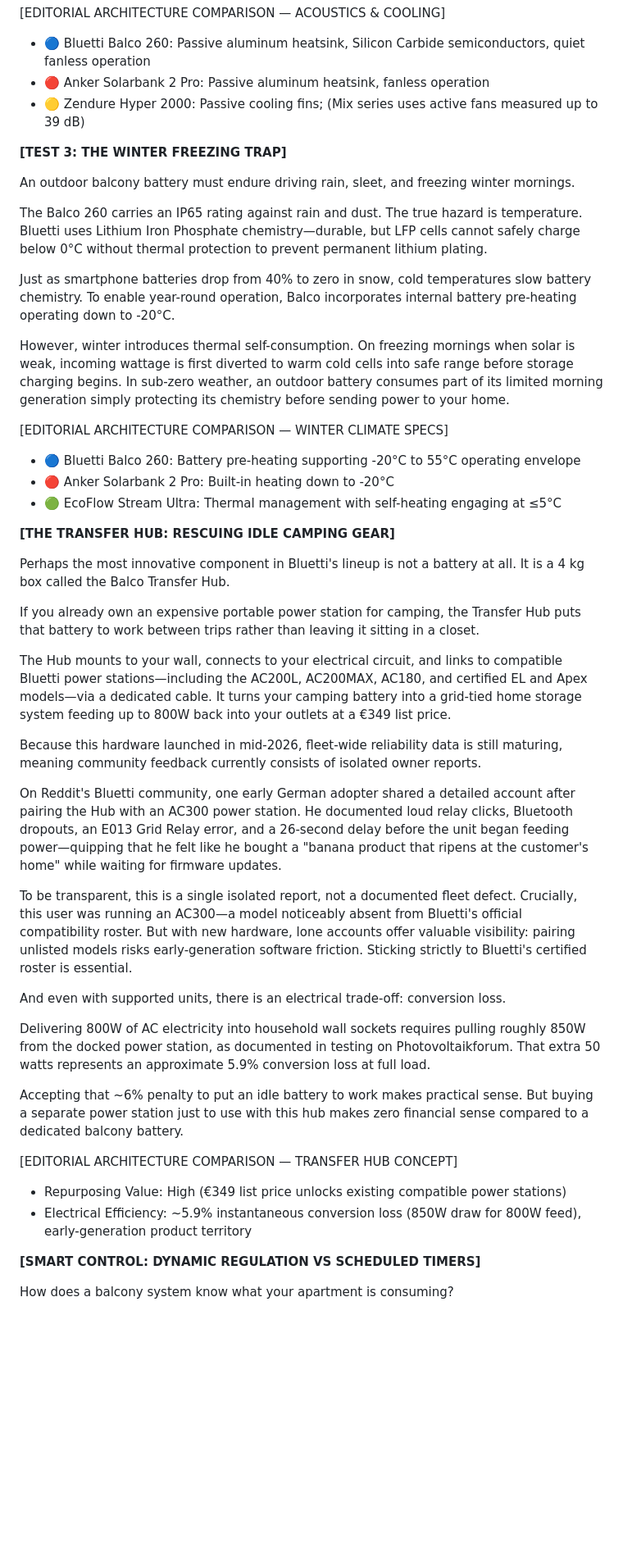
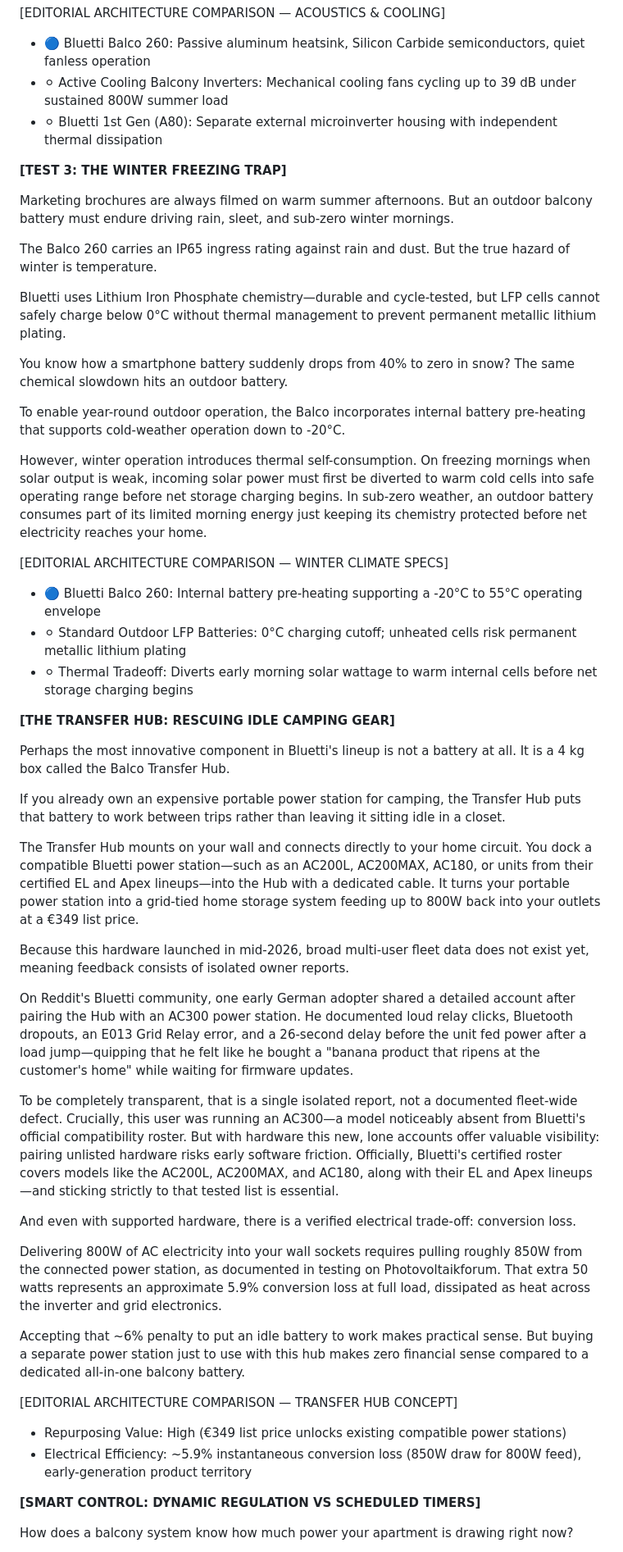
Before and after one commit to Cr8v-Stacks/antigravity-youtube-scrpt-machine, a Markdown page: bluetti_balco_review_script_v2.md, the part around one of its changes. Shown at 82% size. Rendered like a GitHub page; blank space fills up the shorter version.

```diff
--- a/bluetti_balco_review_script_v2.md
+++ b/bluetti_balco_review_script_v2.md
@@ -183,43 +187,47 @@ Because high-frequency Silicon Carbide produces minimal waste heat, the entire a
 
 [EDITORIAL ARCHITECTURE COMPARISON — ACOUSTICS & COOLING]
 *   🔵 Bluetti Balco 260: Passive aluminum heatsink, Silicon Carbide semiconductors, quiet fanless operation
-*   🔴 Anker Solarbank 2 Pro: Passive aluminum heatsink, fanless operation
-*   🟡 Zendure Hyper 2000: Passive cooling fins; (Mix series uses active fans measured up to 39 dB)
+*   ⚪ Active Cooling Balcony Inverters: Mechanical cooling fans cycling up to 39 dB under sustained 800W summer load
+*   ⚪ Bluetti 1st Gen (A80): Separate external microinverter housing with independent thermal dissipation
 
 **[TEST 3: THE WINTER FREEZING TRAP]**
 
-An outdoor balcony battery must endure driving rain, sleet, and freezing winter mornings.
+Marketing brochures are always filmed on warm summer afternoons. But an outdoor balcony battery must endure driving rain, sleet, and sub-zero winter mornings.
 
-The Balco 260 carries an IP65 rating against rain and dust. The true hazard is temperature. Bluetti uses Lithium Iron Phosphate chemistry—durable, but LFP cells cannot safely charge below 0°C without thermal protection to prevent permanent lithium plating.
+The Balco 260 carries an IP65 ingress rating against rain and dust. But the true hazard of winter is temperature.
 
-Just as smartphone batteries drop from 40% to zero in snow, cold temperatures slow battery chemistry. To enable year-round operation, Balco incorporates internal battery pre-heating operating down to -20°C.
+Bluetti uses Lithium Iron Phosphate chemistry—durable and cycle-tested, but LFP cells cannot safely charge below 0°C without thermal management to prevent permanent metallic lithium plating.
 
-However, winter introduces thermal self-consumption. On freezing mornings when solar is weak, incoming wattage is first diverted to warm cold cells into safe range before storage charging begins. In sub-zero weather, an outdoor battery consumes part of its limited morning generation simply protecting its chemistry before sending power to your home.
+You know how a smartphone battery suddenly drops from 40% to zero in snow? The same chemical slowdown hits an outdoor battery.
+
+To enable year-round outdoor operation, the Balco incorporates internal battery pre-heating that supports cold-weather operation down to -20°C.
+
+However, winter operation introduces thermal self-consumption. On freezing mornings when solar output is weak, incoming solar power must first be diverted to warm cold cells into safe operating range before net storage charging begins. In sub-zero weather, an outdoor battery consumes part of its limited morning energy just keeping its chemistry protected before net electricity reaches your home.
 
 [EDITORIAL ARCHITECTURE COMPARISON — WINTER CLIMATE SPECS]
-*   🔵 Bluetti Balco 260: Battery pre-heating supporting -20°C to 55°C operating envelope
-*   🔴 Anker Solarbank 2 Pro: Built-in heating down to -20°C
-*   🟢 EcoFlow Stream Ultra: Thermal management with self-heating engaging at ≤5°C
+*   🔵 Bluetti Balco 260: Internal battery pre-heating supporting a -20°C to 55°C operating envelope
+*   ⚪ Standard Outdoor LFP Batteries: 0°C charging cutoff; unheated cells risk permanent metallic lithium plating
+*   ⚪ Thermal Tradeoff: Diverts early morning solar wattage to warm internal cells before net storage charging begins
 
 **[THE TRANSFER HUB: RESCUING IDLE CAMPING GEAR]**
 
 Perhaps the most innovative component in Bluetti's lineup is not a battery at all. It is a 4 kg box called the Balco Transfer Hub.
 
-If you already own an expensive portable power station for camping, the Transfer Hub puts that battery to work between trips rather than leaving it sitting in a closet.
+If you already own an expensive portable power station for camping, the Transfer Hub puts that battery to work between trips rather than leaving it sitting idle in a closet.
 
-The Hub mounts to your wall, connects to your electrical circuit, and links to compatible Bluetti power stations—including the AC200L, AC200MAX, AC180, and certified EL and Apex models—via a dedicated cable. It turns your camping battery into a grid-tied home storage system feeding up to 800W back into your outlets at a €349 list price.
+The Transfer Hub mounts on your wall and connects directly to your home circuit. You dock a compatible Bluetti power station—such as an AC200L, AC200MAX, AC180, or units from their certified EL and Apex lineups—into the Hub with a dedicated cable. It turns your portable power station into a grid-tied home storage system feeding up to 800W back into your outlets at a €349 list price.
 
-Because this hardware launched in mid-2026, fleet-wide reliability data is still maturing, meaning community feedback currently consists of isolated owner reports.
+Because this hardware launched in mid-2026, broad multi-user fleet data does not exist yet, meaning feedback consists of isolated owner reports.
 
-On Reddit's Bluetti community, one early German adopter shared a detailed account after pairing the Hub with an AC300 power station. He documented loud relay clicks, Bluetooth dropouts, an E013 Grid Relay error, and a 26-second delay before the unit began feeding power—quipping that he felt like he bought a "banana product that ripens at the customer's home" while waiting for firmware updates.
+On Reddit's Bluetti community, one early German adopter shared a detailed account after pairing the Hub with an AC300 power station. He documented loud relay clicks, Bluetooth dropouts, an E013 Grid Relay error, and a 26-second delay before the unit fed power after a load jump—quipping that he felt like he bought a "banana product that ripens at the customer's home" while waiting for firmware updates.
 
-To be transparent, this is a single isolated report, not a documented fleet defect. Crucially, this user was running an AC300—a model noticeably absent from Bluetti's official compatibility roster. But with new hardware, lone accounts offer valuable visibility: pairing unlisted models risks early-generation software friction. Sticking strictly to Bluetti's certified roster is essential.
+To be completely transparent, that is a single isolated report, not a documented fleet-wide defect. Crucially, this user was running an AC300—a model noticeably absent from Bluetti's official compatibility roster. But with hardware this new, lone accounts offer valuable visibility: pairing unlisted hardware risks early software friction. Officially, Bluetti's certified roster covers models like the AC200L, AC200MAX, and AC180, along with their EL and Apex lineups—and sticking strictly to that tested list is essential.
 
-And even with supported units, there is an electrical trade-off: conversion loss.
+And even with supported hardware, there is a verified electrical trade-off: conversion loss.
 
-Delivering 800W of AC electricity into household wall sockets requires pulling roughly 850W from the docked power station, as documented in testing on Photovoltaikforum. That extra 50 watts represents an approximate 5.9% conversion loss at full load.
+Delivering 800W of AC electricity into your wall sockets requires pulling roughly 850W from the connected power station, as documented in testing on Photovoltaikforum. That extra 50 watts represents an approximate 5.9% conversion loss at full load, dissipated as heat across the inverter and grid electronics.
 
-Accepting that ~6% penalty to put an idle battery to work makes practical sense. But buying a separate power station just to use with this hub makes zero financial sense compared to a dedicated balcony battery.
+Accepting that ~6% penalty to put an idle battery to work makes practical sense. But buying a separate power station just to use with this hub makes zero financial sense compared to a dedicated all-in-one balcony battery.
 
 [EDITORIAL ARCHITECTURE COMPARISON — TRANSFER HUB CONCEPT]
 *   Repurposing Value: High (€349 list price unlocks existing compatible power stations)
@@ -227,5 +235,5 @@ Accepting that ~6% penalty to put an idle battery to work makes practical sense.
 
 **[SMART CONTROL: DYNAMIC REGULATION VS SCHEDULED TIMERS]**
 
-How does a balcony system know what your apartment is consuming?
+How does a balcony system know how much power your apartment is drawing right now?
 
```
Also changed, not shown: other parts of bluetti_balco_review_script_v2.md (+51 -40 lines), INSTRUCTIONS_FOR_AGENTS.md (+3 -2 lines).
